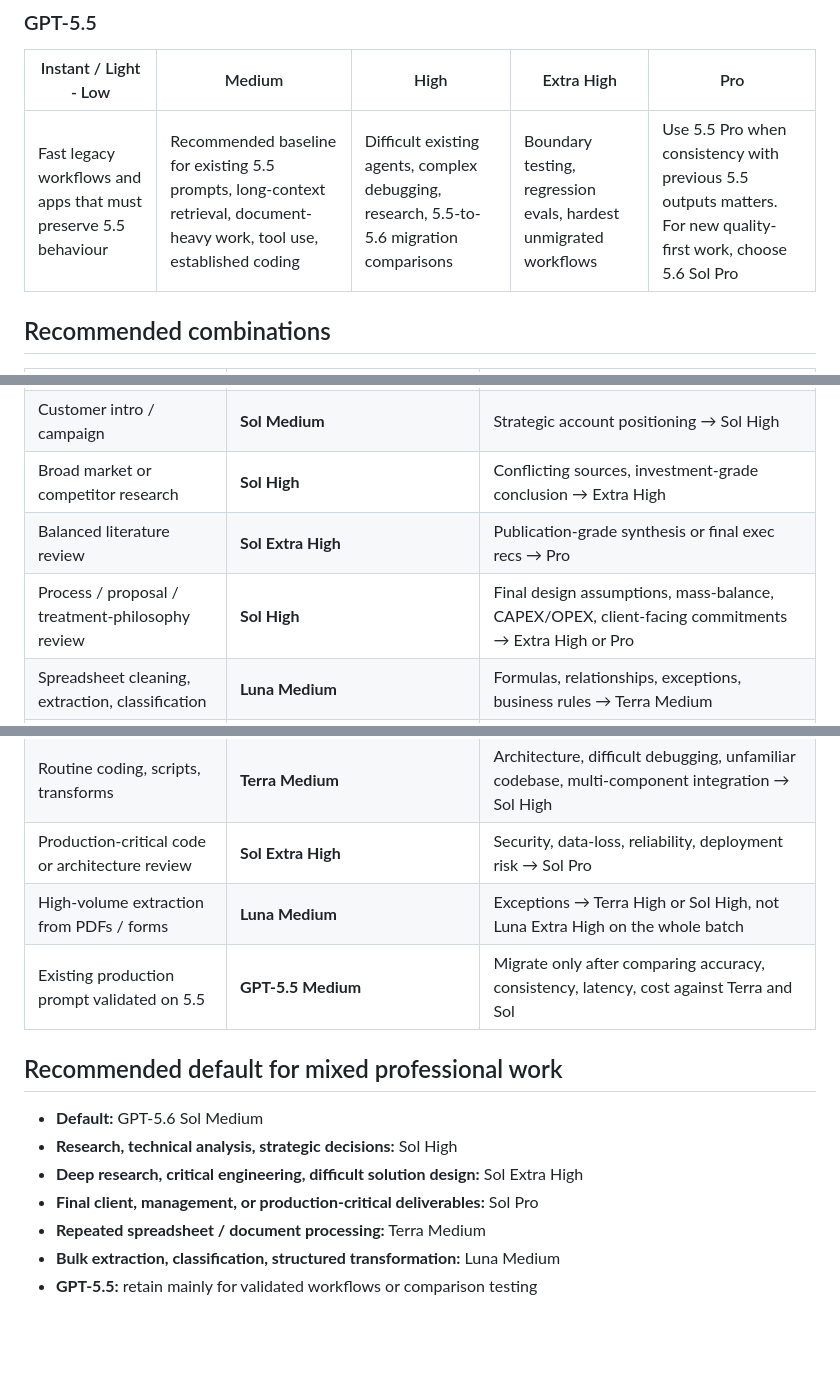
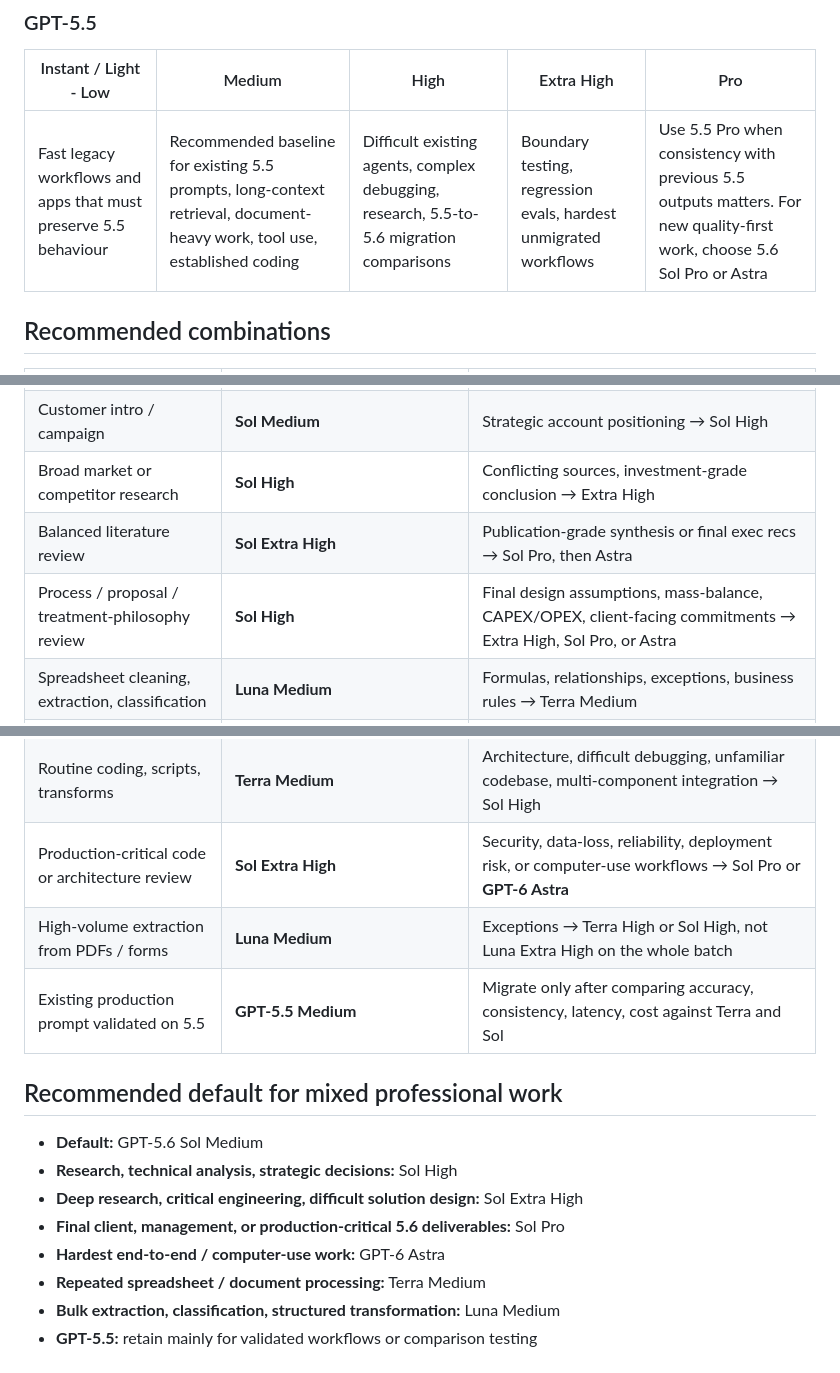
Before and after one commit to itsual/frontier-atlas, a Markdown page: guides/openai.md, 3 parts joined by grey strips. Drawn GitHub-style; blank space fills up the shorter version.

```diff
--- a/guides/openai.md
+++ b/guides/openai.md
@@ -67,7 +88,7 @@ OpenAI’s operational rule: **use the lowest effort that reliably meets the qua
 
 | Instant / Light - Low | Medium | High | Extra High | Pro |
 | --- | --- | --- | --- | --- |
-| Fast legacy workflows and apps that must preserve 5.5 behaviour | Recommended baseline for existing 5.5 prompts, long-context retrieval, document-heavy work, tool use, established coding | Difficult existing agents, complex debugging, research, 5.5-to-5.6 migration comparisons | Boundary testing, regression evals, hardest unmigrated workflows | Use 5.5 Pro when consistency with previous 5.5 outputs matters. For new quality-first work, choose 5.6 Sol Pro |
+| Fast legacy workflows and apps that must preserve 5.5 behaviour | Recommended baseline for existing 5.5 prompts, long-context retrieval, document-heavy work, tool use, established coding | Difficult existing agents, complex debugging, research, 5.5-to-5.6 migration comparisons | Boundary testing, regression evals, hardest unmigrated workflows | Use 5.5 Pro when consistency with previous 5.5 outputs matters. For new quality-first work, choose 5.6 Sol Pro or Astra |
 
 ## Recommended combinations
 
@@ -78,14 +99,14 @@ OpenAI’s operational rule: **use the lowest effort that reliably meets the qua
 | Interview feedback / candidate evaluation | **Sol Medium** | Detailed competency framework → Sol High |
 | Customer intro / campaign | **Sol Medium** | Strategic account positioning → Sol High |
 | Broad market or competitor research | **Sol High** | Conflicting sources, investment-grade conclusion → Extra High |
-| Balanced literature review | **Sol Extra High** | Publication-grade synthesis or final exec recs → Pro |
-| Process / proposal / treatment-philosophy review | **Sol High** | Final design assumptions, mass-balance, CAPEX/OPEX, client-facing commitments → Extra High or Pro |
+| Balanced literature review | **Sol Extra High** | Publication-grade synthesis or final exec recs → Sol Pro, then Astra |
+| Process / proposal / treatment-philosophy review | **Sol High** | Final design assumptions, mass-balance, CAPEX/OPEX, client-facing commitments → Extra High, Sol Pro, or Astra |
 | Spreadsheet cleaning, extraction, classification | **Luna Medium** | Formulas, relationships, exceptions, business rules → Terra Medium |
 | Spreadsheet analysis and metric diagnosis | **Terra Medium or High** | Causal reasoning, forecasting, conflicting definitions, strategy → Sol High |
 | Word doc / report / proposal from references | **Sol Medium** | Structure, terminology, narrative must be followed precisely → Sol High |
 | PowerPoint from a brand template | **Sol High** | Visual hierarchy + story + data + template fidelity all critical → Extra High |
 | Routine coding, scripts, transforms | **Terra Medium** | Architecture, difficult debugging, unfamiliar codebase, multi-component integration → Sol High |
-| Production-critical code or architecture review | **Sol Extra High** | Security, data-loss, reliability, deployment risk → Sol Pro |
+| Production-critical code or architecture review | **Sol Extra High** | Security, data-loss, reliability, deployment risk, or computer-use workflows → Sol Pro or **GPT-6 Astra** |
 | High-volume extraction from PDFs / forms | **Luna Medium** | Exceptions → Terra High or Sol High, not Luna Extra High on the whole batch |
 | Existing production prompt validated on 5.5 | **GPT-5.5 Medium** | Migrate only after comparing accuracy, consistency, latency, cost against Terra and Sol |
 
@@ -94,7 +115,8 @@ OpenAI’s operational rule: **use the lowest effort that reliably meets the qua
 - **Default:** GPT-5.6 Sol Medium
 - **Research, technical analysis, strategic decisions:** Sol High
 - **Deep research, critical engineering, difficult solution design:** Sol Extra High
-- **Final client, management, or production-critical deliverables:** Sol Pro
+- **Final client, management, or production-critical 5.6 deliverables:** Sol Pro
+- **Hardest end-to-end / computer-use work:** GPT-6 Astra
 - **Repeated spreadsheet / document processing:** Terra Medium
 - **Bulk extraction, classification, structured transformation:** Luna Medium
 - **GPT-5.5:** retain mainly for validated workflows or comparison testing
```
Also changed, not shown: other parts of guides/openai.md (+41 -20 lines).
